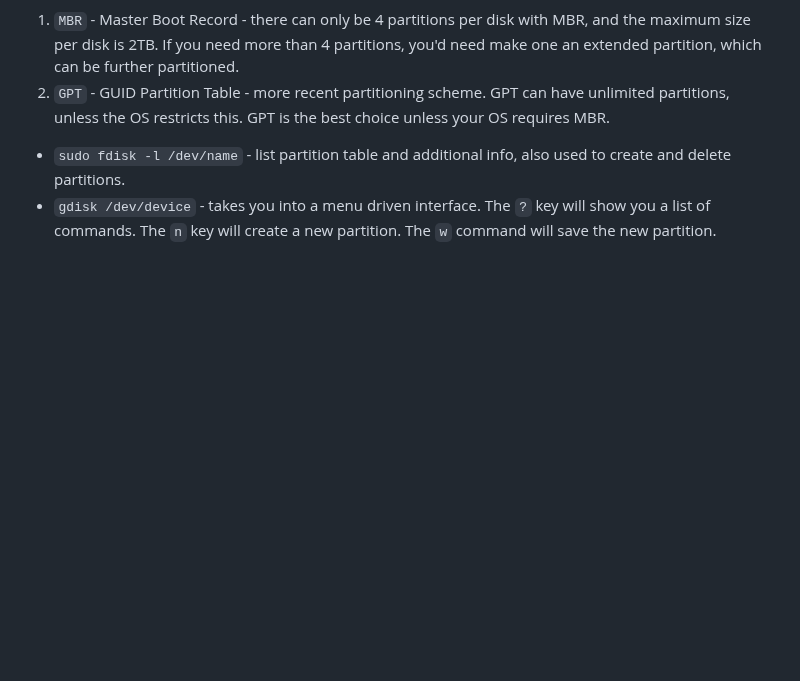
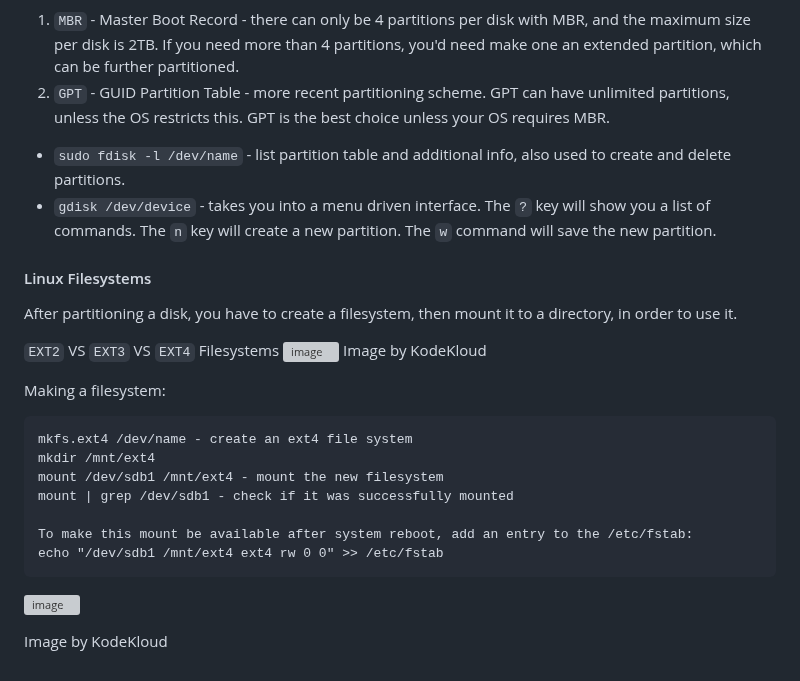
Before and after one commit to 100yann/Bash-Git-Commands, a Markdown page: linux.md, the part around the change. Rendered like a GitHub page; blank space fills up the shorter version; grey boxes are pictures that could not be loaded.

Commit message:
Linux Filesystems

````diff
--- a/linux.md
+++ b/linux.md
@@ -485,3 +485,24 @@ There are 3 types of disk partitions:
 
 - `sudo fdisk -l /dev/name` - list partition table and additional info, also used to create and delete partitions.
 - `gdisk /dev/device` - takes you into a menu driven interface. The `?` key will show you a list of commands. The `n` key will create a new partition. The `w` command will save the new partition.
+
+#### Linux Filesystems
+After partitioning a disk, you have to create a filesystem, then mount it to a directory, in order to use it.
+
+`EXT2` VS `EXT3` VS `EXT4` Filesystems
+![image](https://github.com/100yann/Learning_Materials/assets/111984273/616f96c8-3bf4-47ca-9e8d-6360cf04d114)
+Image by KodeKloud
+
+Making a filesystem:
+```
+mkfs.ext4 /dev/name - create an ext4 file system
+mkdir /mnt/ext4
+mount /dev/sdb1 /mnt/ext4 - mount the new filesystem
+mount | grep /dev/sdb1 - check if it was successfully mounted
+
+To make this mount be available after system reboot, add an entry to the /etc/fstab:
+echo "/dev/sdb1 /mnt/ext4 ext4 rw 0 0" >> /etc/fstab
+```
+![image](https://github.com/100yann/Learning_Materials/assets/111984273/b21a2ad7-084d-43a8-9095-6635f2e4b288)
+
+Image by KodeKloud
````
